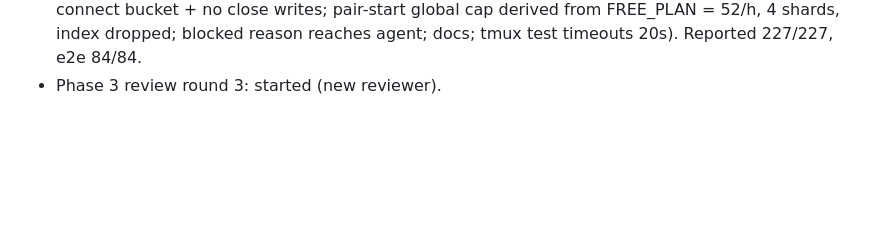
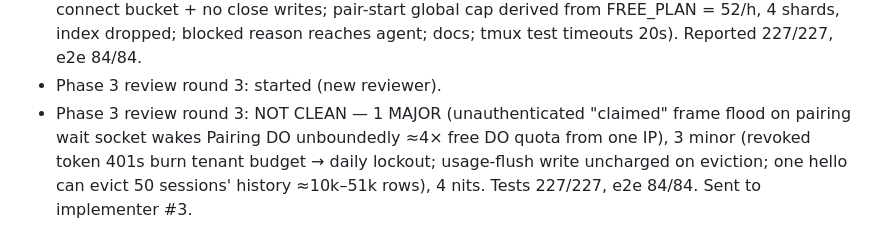
Before and after one commit to JEdward7777/mcp_remote, a Markdown page: harness/sessions/2026-10-26-01.md, the part around the change. GitHub-like rendering; blank space fills up the shorter version.

Commit message:
Harness: log Phase 3 review round 3
Co-Authored-By: Claude Opus 5.5 <noreply@anthropic.com>
Claude-Session: https://claude.ai/code/session_012wmUkRsqBkM96JrGsVFRCb

```diff
--- a/harness/sessions/2026-10-26-01.md
+++ b/harness/sessions/2026-10-26-01.md
@@ -86,3 +86,7 @@
   pair-start global cap derived from FREE_PLAN = 52/h, 4 shards, index dropped; blocked reason reaches agent;
   docs; tmux test timeouts 20s). Reported 227/227, e2e 84/84.
 - Phase 3 review round 3: started (new reviewer).
+- Phase 3 review round 3: NOT CLEAN — 1 MAJOR (unauthenticated "claimed" frame flood on pairing wait socket wakes
+  Pairing DO unboundedly ≈4× free DO quota from one IP), 3 minor (revoked token 401s burn tenant budget → daily
+  lockout; usage-flush write uncharged on eviction; one hello can evict 50 sessions' history ≈10k–51k rows),
+  4 nits. Tests 227/227, e2e 84/84. Sent to implementer #3.
```
